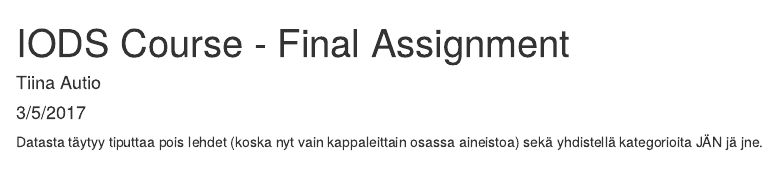
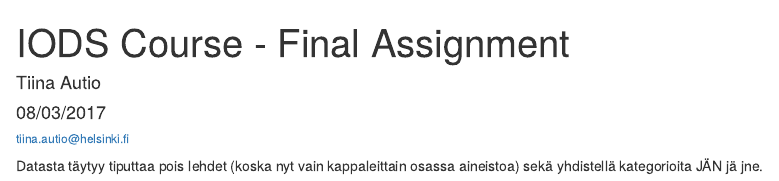
Before and after one commit to suprajohde/IODS-final, an R Markdown document (index.Rmd): the page in a window 1100 px wide, from its top. Rendered offline with R 4.5, knitr and Pandoc, with nearby package versions.

Commit message:
Init version

```diff
--- a/index.Rmd
+++ b/index.Rmd
@@ -1,10 +1,10 @@
 ---
 title: "IODS Course - Final Assignment"
 author: "Tiina Autio"
-date: "3/5/2017"
+date: "08/03/2017"
 output: html_document
 ---
-
+###### tiina.autio@helsinki.fi
 
 Datasta täytyy tiputtaa pois lehdet (koska nyt vain kappaleittain osassa aineistoa) sekä yhdistellä kategorioita JÄN jä jne.
 
```
Also changed, not shown: index.html.
